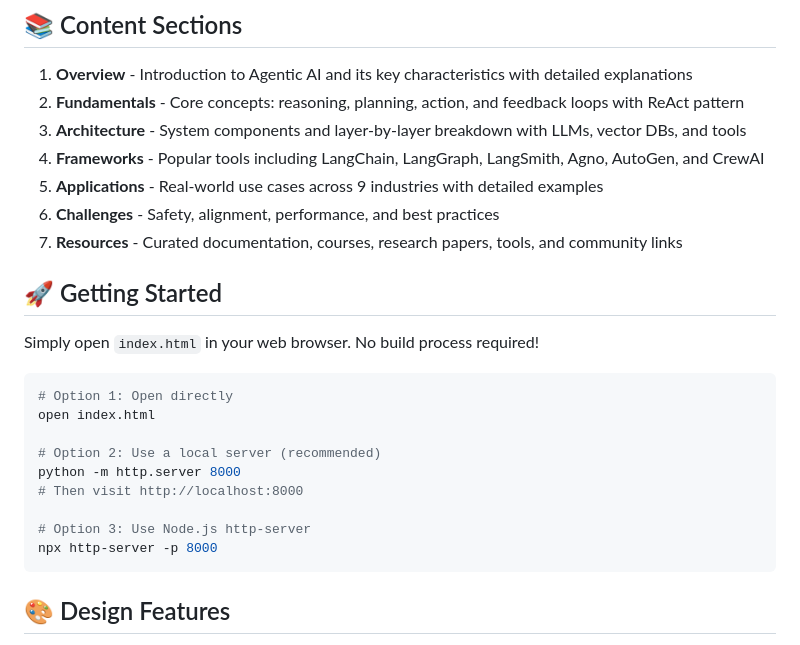
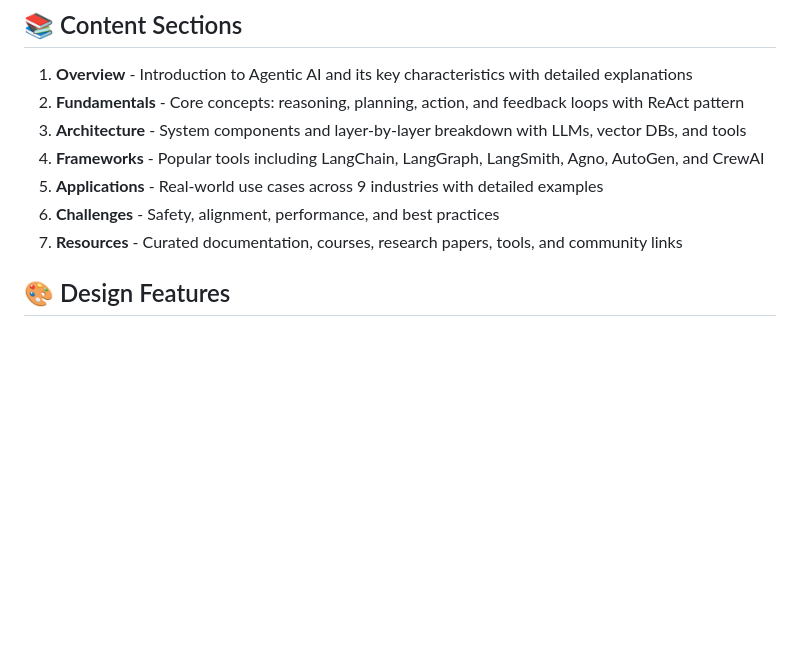
Before and after one commit to PrateekDutta2001/Agentic.AI, a Markdown page: README.md, the part around the change. GitHub-like rendering; blank space fills up the shorter version.

````diff
--- a/README.md
+++ b/README.md
@@ -20,22 +20,6 @@ A comprehensive, interactive web application providing an end-to-end guide to Ag
 5. **Applications** - Real-world use cases across 9 industries with detailed examples
 6. **Challenges** - Safety, alignment, performance, and best practices
 7. **Resources** - Curated documentation, courses, research papers, tools, and community links
-
-## 🚀 Getting Started
-
-Simply open `index.html` in your web browser. No build process required!
-
-```bash
-# Option 1: Open directly
-open index.html
-
-# Option 2: Use a local server (recommended)
-python -m http.server 8000
-# Then visit http://localhost:8000
-
-# Option 3: Use Node.js http-server
-npx http-server -p 8000
-```
 
 ## 🎨 Design Features
 
````
